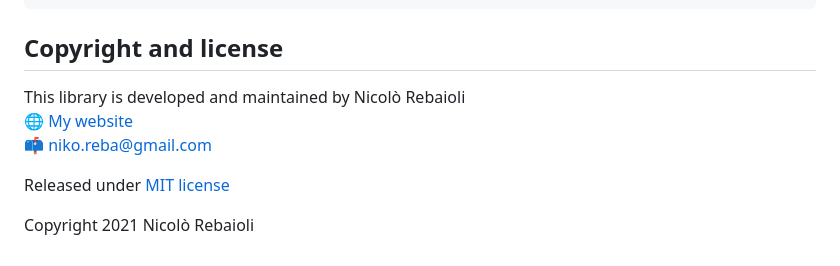
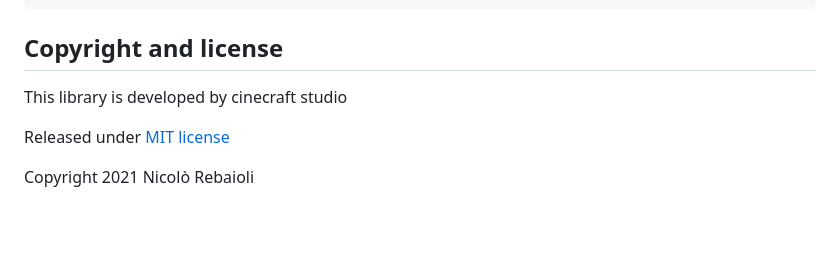
Before and after one commit to Black-box-studio/audiotagger, a Markdown page: README.md, the part around the change. GitHub-like rendering; blank space fills up the shorter version.

````diff
--- a/README.md
+++ b/README.md
@@ -242,9 +242,7 @@ bool? isVariableBitRate;
 ```
 
 ## Copyright and license
-This library is developed and maintained by Nicolò Rebaioli
-:globe_with_meridians: [My website](https://rebaioli.altervista.org)
-:mailbox: [niko.reba@gmail.com](mailto:niko.reba@gmail.com)
+This library is developed by cinecraft studio
 
 Released under [MIT license](LICENSE)
 
````
